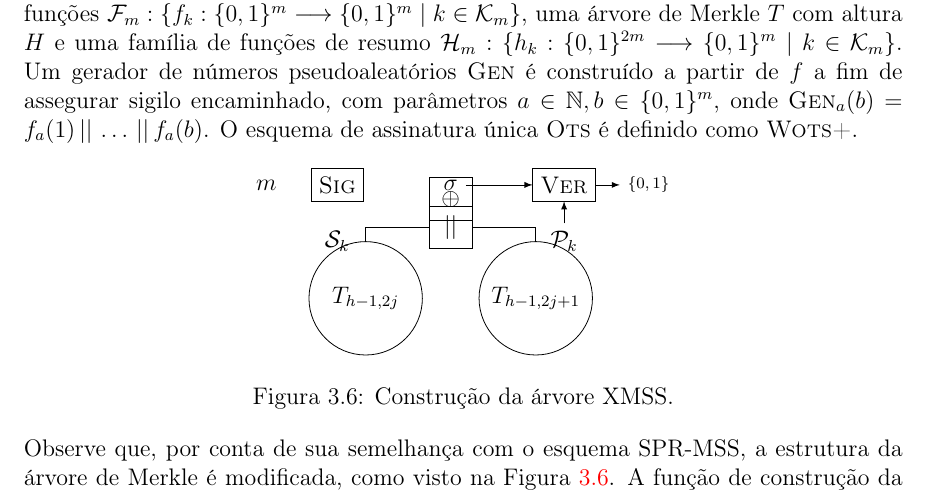
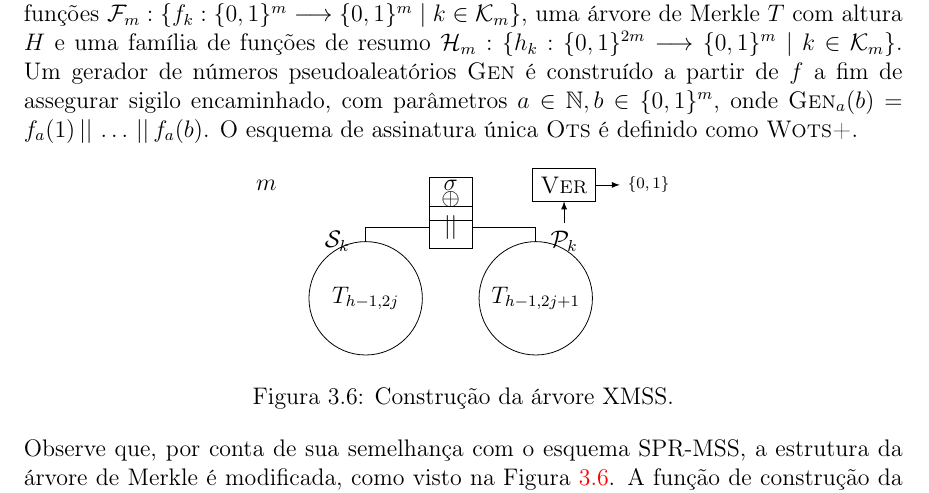
Before and after one commit to zambonin/bsc, a LaTeX document (bsc.tex): part of page 26 of 37, cut so that both start at the same text. Compiled offline with pdfLaTeX.

Commit message:
sharelatex: update bsc.tex to r29546

```diff
--- a/bsc.tex
+++ b/bsc.tex
@@ -1435,9 +1435,7 @@ Assim, tome um parâmetro de segurança $m$ e o parâmetro de Winternitz $w$, a
         \node (pk) at (4, -1) {$\pk{}$};
         \node (ds) at (2, 0) {$\sigma$};
         \node (res) at (5.5, 0) {\scriptsize $\binwds{}$};
-        \node[draw] (sig) at (0, 0) {\textsc{Sig}};
         \node[draw] (ver) at (4, 0) {\textsc{Ver}};
-        \draw[-latex] (ds) -- (ver);
         \draw[-latex] (pk) -- (ver);
         \draw[-latex] (ver) -- (res);
     \end{tikzpicture}
```
